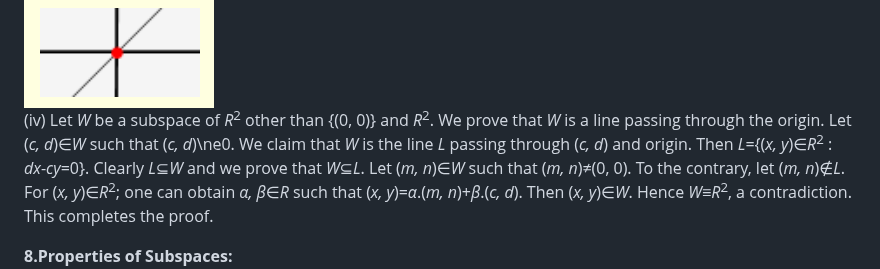
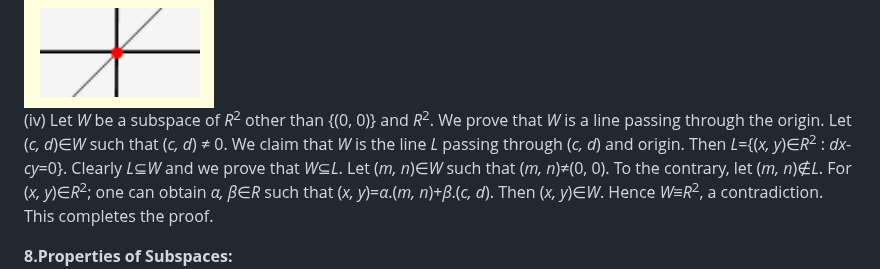
Before and after one commit to virtual-labs/exp-subspace-vector-dei, a Markdown page: experiment/theory.md, the part around one of its changes. Drawn GitHub-style.

```diff
--- a/experiment/theory.md
+++ b/experiment/theory.md
@@ -51,7 +51,7 @@ Reason: It is the same as discussed in Example(i) above. <br>
 (ii)  It is similar to that of 5(ii). <br>
 (iii) Clearly <i>W</i>≡{(<i>x, y</i>)∈<i>R</i><sup>2</sup>: <i>ax</i>+<i>by</i>=0}, for some <i>a, b</i>∈<i>R</i>, such that either <i>a</i>≠0 or <i>b</i>≠0. Notice that <i>W</i> is the line <i>y</i>=<i>mx</i> or <i>x</i>=0, where <i>m</i>∈<i>R</i>. Clearly <i>W</i>⊆<i>R</i><sup>2</sup> and (0, 0)∈<i>W</i>. Let (<i>r, s</i>), (<i>t, u</i>)∈<i>W</i>. Hence <i>ar</i>+<i>bs</i>=0, <i>at</i>+<i>bu</i>=0. Then  (<i>r, s</i>) + (<i>t, u</i>)=(<i>r</i>+<i>t</i>, <i>s</i>+<i>u</i>)∈<i>W</i>, since <i>a</i>(<i>r</i>+<i>t</i>)+<i>b</i>(<i>s</i>+<i>u</i>)=[(<i>ar</i>+<i>bs</i>)+(<i>at</i>+<i>bu</i>)])=0. Also <i>α</i>.(<i>r, s</i>)=(<i>α.r, α.s</i>)∈<i>W</i>, since <i>a</i>(<i>α.r</i>)+<i>b</i>(<i>α.s</i>)=0. Hence <i>W</i> is a subspace.</span> <br>
 ![Subspaces of R<sup>2</sup>](images/exp2image6.PNG "Subspaces of R<sup>2</sup>")<br>
-<span style="font-family: 'Times New Roman'; font-size: 24px;">(iv)  Let <i>W</i> be a subspace of <i>R</i><sup>2</sup> other than {(0, 0)} and <i>R</i><sup>2</sup>. We prove that <i>W</i> is a line passing through the origin. Let (<i>c, d</i>)∈<i>W</i> such that (<i>c, d</i>)\ne0. We claim that <i>W</i> is the line <i>L</i> passing through (<i>c, d</i>) and origin. Then <i>L</i>={(<i>x, y</i>)∈<i>R</i><sup>2</sup> : <i>dx</i>-<i>cy</i>=0}. Clearly <i>L</i>⊆<i>W</i> and we prove that <i>W</i>⊆<i>L</i>. Let (<i>m, n</i>)∈<i>W</i> such that (<i>m, n</i>)≠(0, 0). To the contrary, let (<i>m, n</i>)∉<i>L</i>. For (<i>x, y</i>)∈<i>R</i><sup>2</sup>; one can obtain <i>α, β</i>∈<i>R</i> such that (<i>x, y</i>)=<i>α</i>.(<i>m, n</i>)+<i>β</i>.(<i>c, d</i>). Then (<i>x, y</i>)∈<i>W</i>. Hence <i>W</i>≡<i>R</i><sup>2</sup>, a contradiction. This completes the proof.</span> <br>
+<span style="font-family: 'Times New Roman'; font-size: 24px;">(iv)  Let <i>W</i> be a subspace of <i>R</i><sup>2</sup> other than {(0, 0)} and <i>R</i><sup>2</sup>. We prove that <i>W</i> is a line passing through the origin. Let (<i>c, d</i>)∈<i>W</i> such that (<i>c, d</i>) ≠ 0. We claim that <i>W</i> is the line <i>L</i> passing through (<i>c, d</i>) and origin. Then <i>L</i>={(<i>x, y</i>)∈<i>R</i><sup>2</sup> : <i>dx</i>-<i>cy</i>=0}. Clearly <i>L</i>⊆<i>W</i> and we prove that <i>W</i>⊆<i>L</i>. Let (<i>m, n</i>)∈<i>W</i> such that (<i>m, n</i>)≠(0, 0). To the contrary, let (<i>m, n</i>)∉<i>L</i>. For (<i>x, y</i>)∈<i>R</i><sup>2</sup>; one can obtain <i>α, β</i>∈<i>R</i> such that (<i>x, y</i>)=<i>α</i>.(<i>m, n</i>)+<i>β</i>.(<i>c, d</i>). Then (<i>x, y</i>)∈<i>W</i>. Hence <i>W</i>≡<i>R</i><sup>2</sup>, a contradiction. This completes the proof.</span> <br>
 
 **<span style="font-family: 'Times New Roman'; font-size: 24px;">8.Properties of Subspaces:</span>** <br>
 <span style="font-family: 'Times New Roman'; font-size: 24px;">Let <i>W</i><sub>1</sub> and <i>W</i><sub>2</sub> be the subspaces of <i>V</i>. Then,  <br>
```
Also changed, not shown: other parts of experiment/theory.md (+1 -1 lines).
